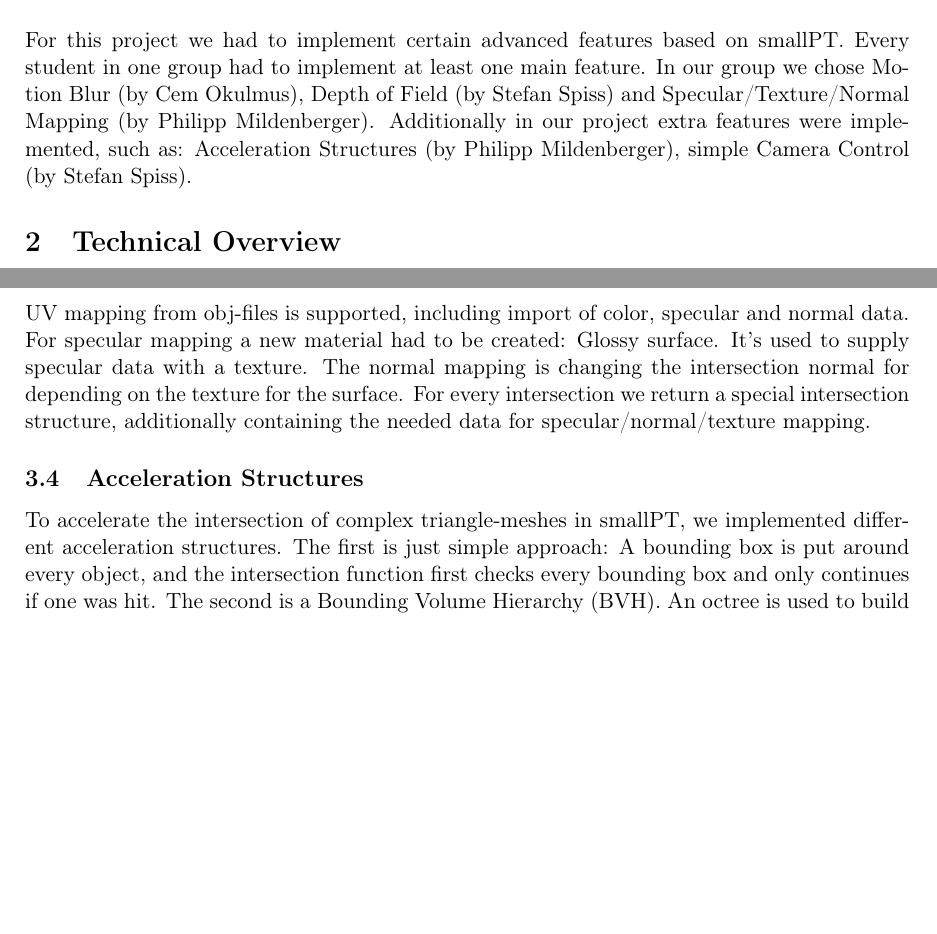
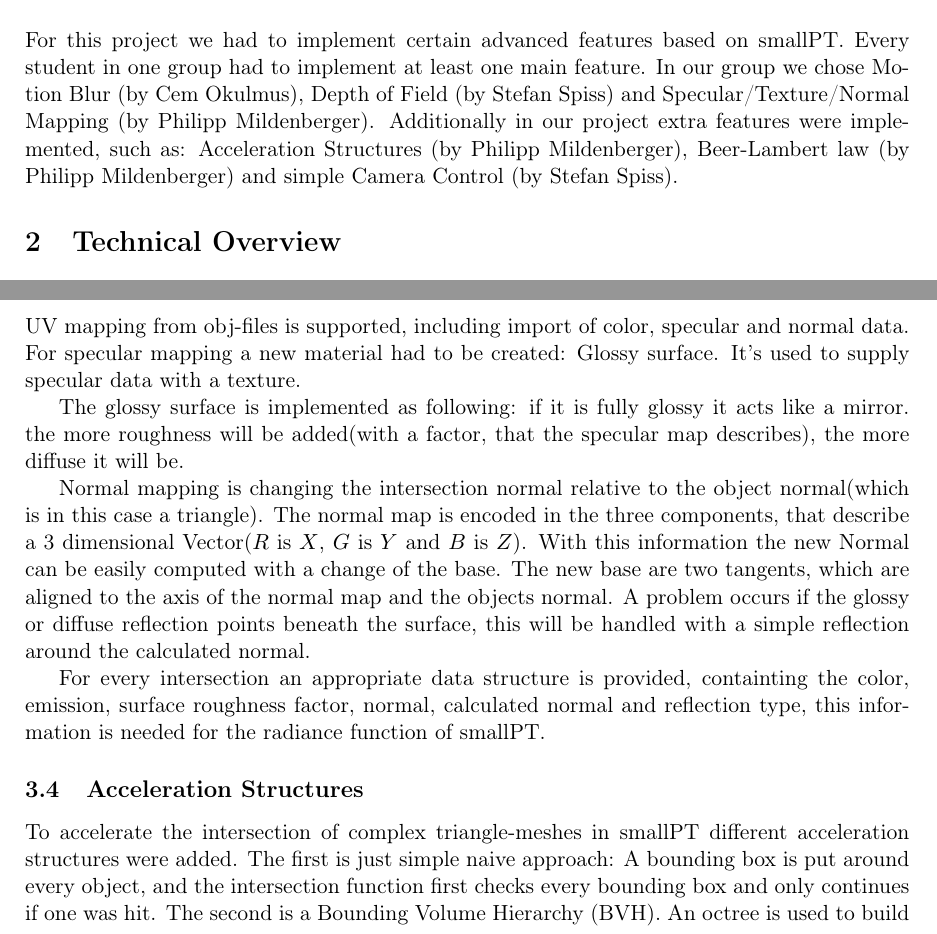
Before and after one commit to Philipp-M/ACG, a LaTeX document (smallPT_projectACG/EWA_template/EWA_template.tex): two parts of pages 2 and 3 of 6 before the commit and two parts of pages 2 and 3 of 7 after it, joined at a grey line, cut so that both start at the same text, the shorter picture padded with empty space. Compiled offline with pdfLaTeX.

Commit message:
extended the documentation (mainly the sections about Texture/Specular/Normal Mapping) and added the subsection Beer-lambert law

```diff
--- a/smallPT_projectACG/EWA_template/EWA_template.tex
+++ b/smallPT_projectACG/EWA_template/EWA_template.tex
@@ -69,7 +69,7 @@ Innsbruck, \today
 %----------------------------------------------------------------------------------------
 
 \section{Introduction}
-For this project we had to implement certain advanced features based on smallPT. Every student in one group had to implement at least one main feature. In our group we chose Motion Blur (by Cem Okulmus), Depth of Field (by Stefan Spiss) and Specular/Texture/Normal Mapping (by Philipp Mildenberger). Additionally in our project extra features were implemented, such as: Acceleration Structures (by Philipp Mildenberger), simple Camera Control (by Stefan Spiss).
+For this project we had to implement certain advanced features based on smallPT. Every student in one group had to implement at least one main feature. In our group we chose Motion Blur (by Cem Okulmus), Depth of Field (by Stefan Spiss) and Specular/Texture/Normal Mapping (by Philipp Mildenberger). Additionally in our project extra features were implemented, such as: Acceleration Structures (by Philipp Mildenberger), Beer-Lambert law (by Philipp Mildenberger) and simple Camera Control (by Stefan Spiss).
 
 \section{Technical Overview}
 SmallPT was extended by .obj import and complex geometry now supporting triangle meshes. Additionally a bounding volume hierarchy (BVH) is used to speed up the calculation of complex scenes. Texture-/normal- and specular-mapping is implemented to generate more realistic images. Furthermore to simulate a camera, Depth of Field provides correct blurring of objects that are not in focus. It's now also easy possible to move the camera around, change it's focal distance, it's field of view and it's aperture size. To capture movements in still pictures the effect of Motion Blur is approached by simulating the aperture shutter speed.
@@ -109,15 +109,22 @@ Algorithms for rendering depth of field effects in computer graphics, \cite{bars
 
 \subsection{Specular/Texture/Normal Mapping}
 UV mapping from obj-files is supported, including import of color, specular and normal data.
-For specular mapping a new material had to be created: Glossy surface. It's used to supply specular data with a texture. The normal mapping is changing the intersection normal for depending on the texture for the surface.
-For every intersection we return a special intersection structure, additionally containing the needed data for specular/normal/texture mapping.
+For specular mapping a new material had to be created: Glossy surface. It's used to supply specular data with a texture.
+
+The glossy surface is implemented as following: if it is fully glossy it acts like a mirror. the more roughness will be added(with a factor, that the specular map describes), the more diffuse it will be.
+
+Normal mapping is changing the intersection normal relative to the object normal(which is in this case a triangle). The normal map is encoded in the three components, that describe a 3 dimensional Vector($R$ is $X$, $G$ is $Y$ and $B$ is $Z$).
+With this information the new Normal can be easily computed with a change of the base. The new base are two tangents, which are aligned to the axis of the normal map and the objects normal.
+A problem occurs if the glossy or diffuse reflection points beneath the surface, this will be handled with a simple reflection around the calculated normal.
+
+For every intersection an appropriate data structure is provided, containting the color, emission, surface roughness factor, normal, calculated normal and reflection type, this information is needed for the radiance function of smallPT.
 
 \subsection{Acceleration Structures}
-To accelerate the intersection of complex triangle-meshes in smallPT, we implemented different acceleration structures.
-The first is just simple approach: A bounding box is put around every object, and the intersection function first checks every bounding box and only continues if one was hit.
+To accelerate the intersection of complex triangle-meshes in smallPT different acceleration structures were added.
+The first is just simple naive approach: A bounding box is put around every object, and the intersection function first checks every bounding box and only continues if one was hit.
 The second is a  Bounding Volume Hierarchy (BVH). An octree is used to build up the hierarchy recursively: Every object is inserted using its centroid. From these objects, using bottom-up traversal, the BVH is constructed.
 \\
 \\
 For the implementation of Acceleration Structures mainly the website scratchapixel \cite{link:scratch}
 was used.
-
+\subsection{Beer-Lambert law}
```
Also changed, not shown: smallPT_projectACG/EWA_template/EWA_literature.bib (+8 -0 lines), smallPT_projectACG/EWA_template/EWA_template.tex (4 more changed lines).
